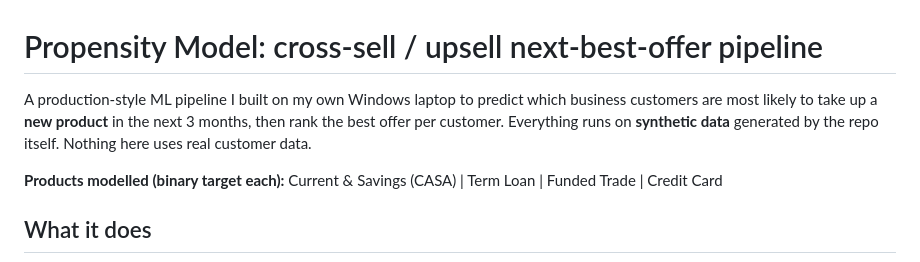
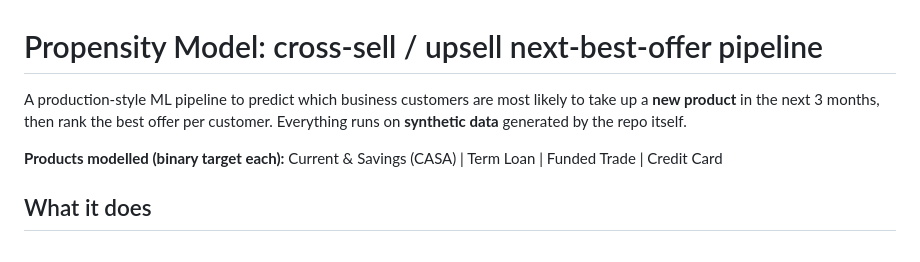
Before and after one commit to Akshaydoc/Propensity-Model-, a Markdown page: README.md, the part around the change. Rendered like a GitHub page.

```diff
--- a/README.md
+++ b/README.md
@@ -1,7 +1,7 @@
 # Propensity Model: cross-sell / upsell next-best-offer pipeline
 
-A production-style ML pipeline I built on my own Windows laptop to predict which business customers are most likely to take up a **new product** in the next 3 months, then rank the best offer per customer.
-Everything runs on **synthetic data** generated by the repo itself. Nothing here uses real customer data.
+A production-style ML pipeline to predict which business customers are most likely to take up a **new product** in the next 3 months, then rank the best offer per customer.
+Everything runs on **synthetic data** generated by the repo itself.
 
 **Products modelled (binary target each):** Current & Savings (CASA) | Term Loan | Funded Trade | Credit Card
 
```
